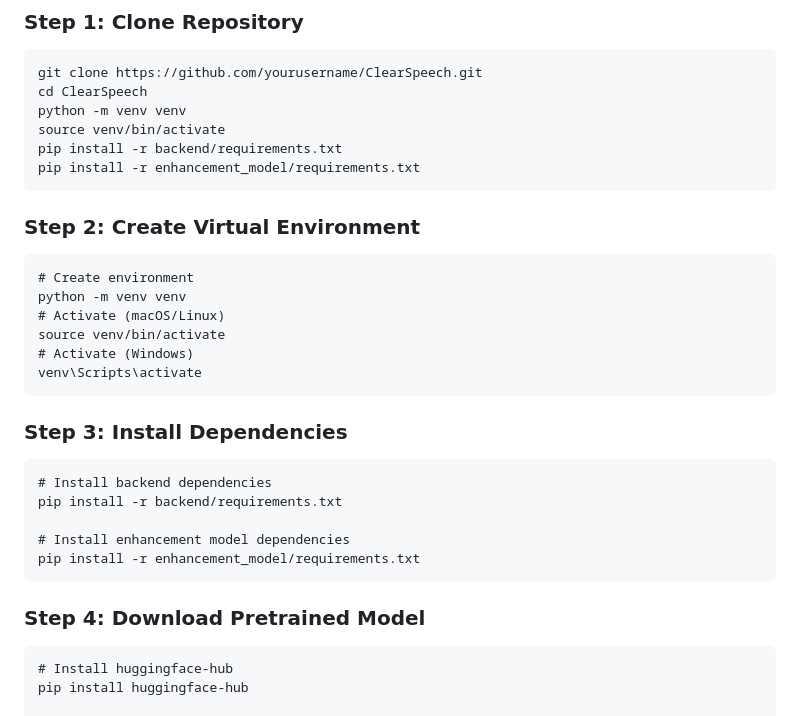
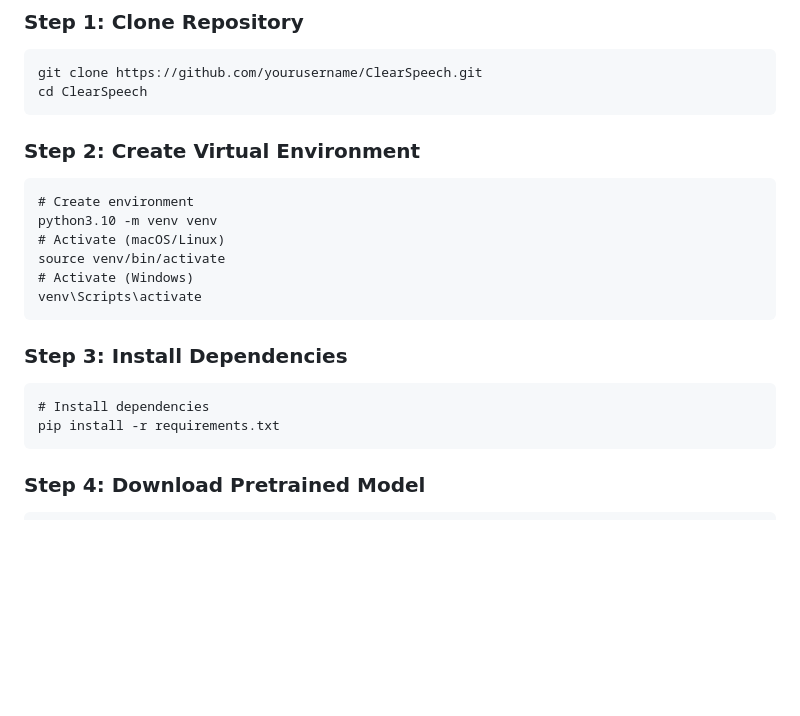
Before and after one commit to thecodeworm/ClearSpeech, a Markdown page: README.md, the part around the change. Rendered like a GitHub page; blank space fills up the shorter version.

````diff
--- a/README.md
+++ b/README.md
@@ -40,16 +40,12 @@ ClearSpeech uses a custom U-Net deep learning model to remove background noise f
 ```
 git clone https://github.com/yourusername/ClearSpeech.git
 cd ClearSpeech
-python -m venv venv
-source venv/bin/activate
-pip install -r backend/requirements.txt
-pip install -r enhancement_model/requirements.txt
 ```
 
 ### Step 2: Create Virtual Environment
 ```
 # Create environment
-python -m venv venv
+python3.10 -m venv venv
 # Activate (macOS/Linux)
 source venv/bin/activate
 # Activate (Windows)
@@ -57,17 +53,11 @@ venv\Scripts\activate
 ```
 ### Step 3: Install Dependencies
 ```
-# Install backend dependencies
-pip install -r backend/requirements.txt
-
-# Install enhancement model dependencies
-pip install -r enhancement_model/requirements.txt
+# Install dependencies
+pip install -r requirements.txt
 ```
 ### Step 4: Download Pretrained Model
 ```
-# Install huggingface-hub
-pip install huggingface-hub
-
 # Download model
 python -c "
 from huggingface_hub import hf_hub_download
````
